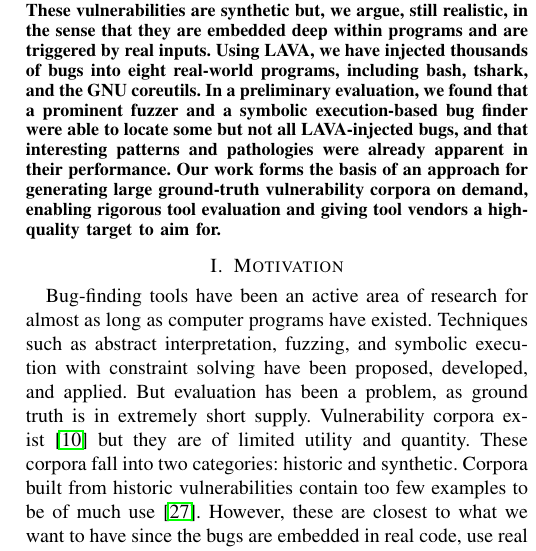
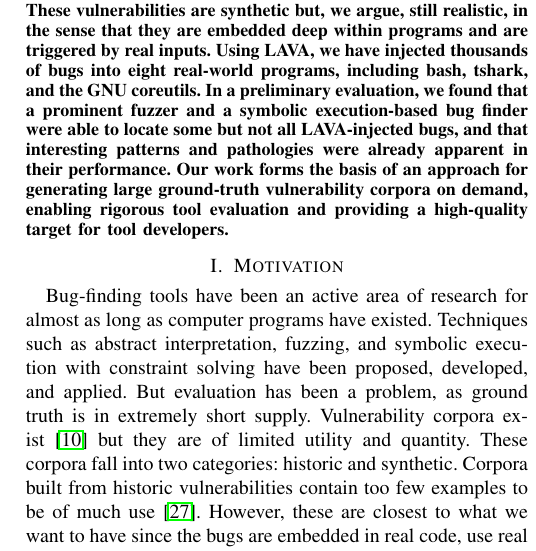
Before and after one commit to panda-re/lava, a LaTeX paper (paper1/paper.tex): part of one column of page 1 of 11, cut so that both start at the same text. Compiled offline with pdfLaTeX.

Commit message:
abstract ended with prep

```diff
--- a/paper1/paper.tex
+++ b/paper1/paper.tex
@@ -50,7 +50,7 @@ Every LAVA bug is accompanied by an input that triggers it and a guarantee that
 These vulnerabilities are synthetic but, we argue, still realistic, in the sense that they are embedded deep within programs and are triggered by real inputs.
 Using LAVA, we have injected thousands of bugs into eight real-world programs, including bash, tshark, and the GNU coreutils.
 In a preliminary evaluation, we found that a prominent fuzzer and a symbolic execution-based bug finder were able to locate some but not all LAVA-injected bugs, and that interesting patterns and pathologies were already apparent in their performance.
-Our work forms the basis of an approach for generating large ground-truth vulnerability corpora on demand, enabling rigorous tool evaluation and giving tool vendors a high-quality target to aim for.
+Our work forms the basis of an approach for generating large ground-truth vulnerability corpora on demand, enabling rigorous tool evaluation and providing a high-quality target for tool developers.
 
 \end{abstract}
 
```
